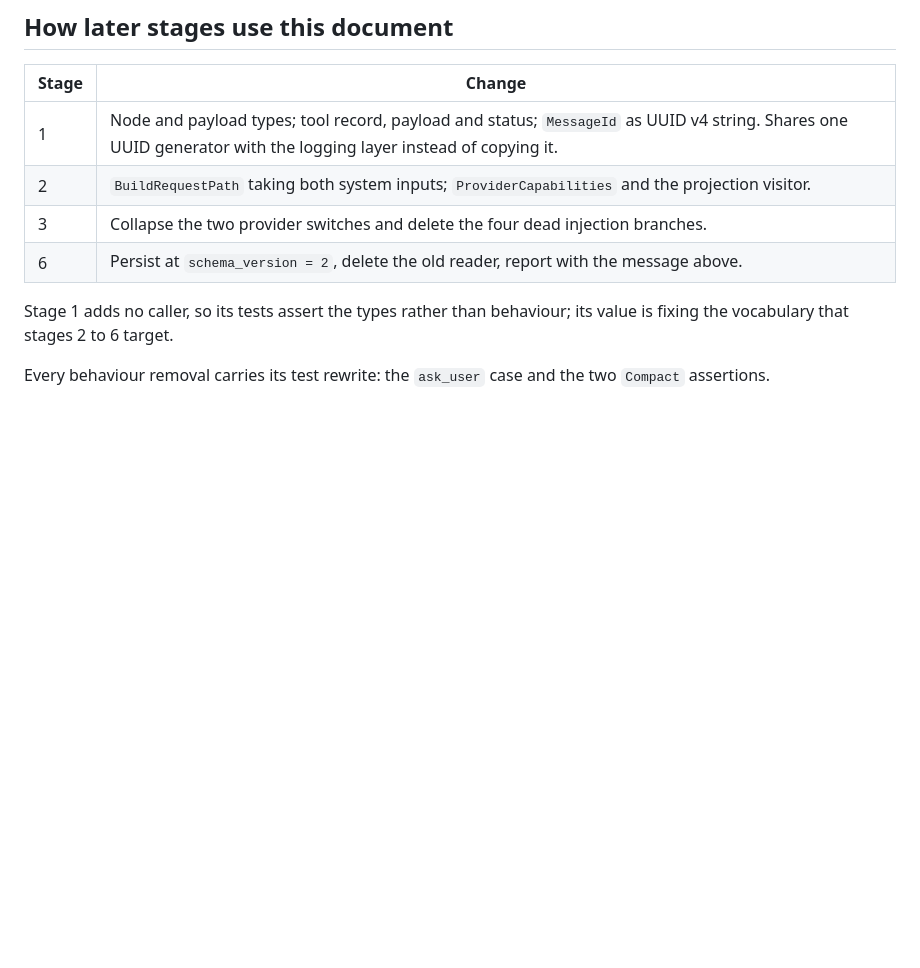
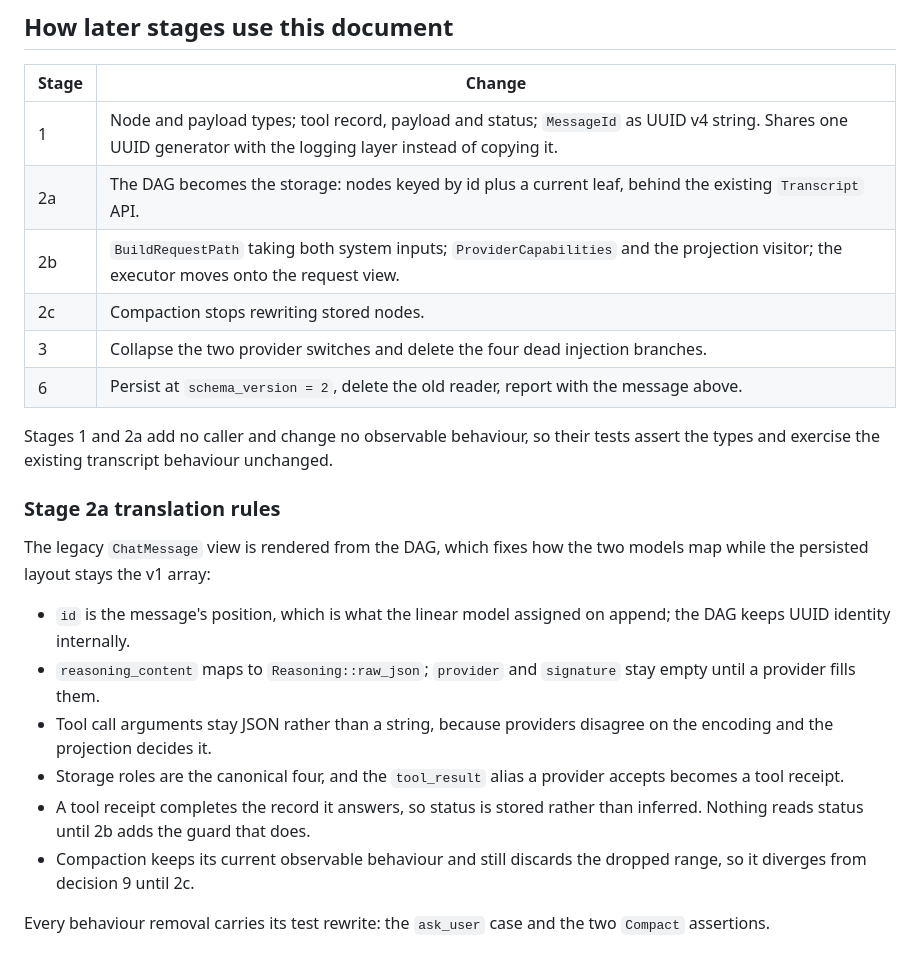
Before and after one commit to Oblivichrash/pu-cli, a Markdown page: docs/design/context-dag.md, the part around the change. Drawn GitHub-style; blank space fills up the shorter version.

Commit message:
docs: split stage 2 and record the storage rulings
- Fill the gap in the stage table: decision 6 had no stage, so stage 2 as written
  could not be implemented because BuildRequestPath needs a leaf
- Split stage 2 into 2a for the storage, 2b for the request view and 2c for making
  compaction a view policy
- Record the translation rules the storage establishes, including that compaction
  still discards nodes until 2c and therefore diverges from decision 9

```diff
--- a/docs/design/context-dag.md
+++ b/docs/design/context-dag.md
@@ -333,12 +333,32 @@ the commit messages that produced them.
 | Stage | Change |
 | --- | --- |
 | 1 | Node and payload types; tool record, payload and status; `MessageId` as UUID v4 string. Shares one UUID generator with the logging layer instead of copying it. |
-| 2 | `BuildRequestPath` taking both system inputs; `ProviderCapabilities` and the projection visitor. |
+| 2a | The DAG becomes the storage: nodes keyed by id plus a current leaf, behind the existing `Transcript` API. |
+| 2b | `BuildRequestPath` taking both system inputs; `ProviderCapabilities` and the projection visitor; the executor moves onto the request view. |
+| 2c | Compaction stops rewriting stored nodes. |
 | 3 | Collapse the two provider switches and delete the four dead injection branches. |
 | 6 | Persist at `schema_version = 2`, delete the old reader, report with the message above. |
 
-Stage 1 adds no caller, so its tests assert the types rather than behaviour; its
-value is fixing the vocabulary that stages 2 to 6 target.
+Stages 1 and 2a add no caller and change no observable behaviour, so their tests
+assert the types and exercise the existing transcript behaviour unchanged.
+
+### Stage 2a translation rules
+
+The legacy `ChatMessage` view is rendered from the DAG, which fixes how the two
+models map while the persisted layout stays the v1 array:
+
+- `id` is the message's position, which is what the linear model assigned on
+  append; the DAG keeps UUID identity internally.
+- `reasoning_content` maps to `Reasoning::raw_json`; `provider` and `signature`
+  stay empty until a provider fills them.
+- Tool call arguments stay JSON rather than a string, because providers disagree
+  on the encoding and the projection decides it.
+- Storage roles are the canonical four, and the `tool_result` alias a provider
+  accepts becomes a tool receipt.
+- A tool receipt completes the record it answers, so status is stored rather than
+  inferred. Nothing reads status until 2b adds the guard that does.
+- Compaction keeps its current observable behaviour and still discards the dropped
+  range, so it diverges from decision 9 until 2c.
 
 Every behaviour removal carries its test rewrite: the `ask_user` case and the two
 `Compact` assertions.
```
